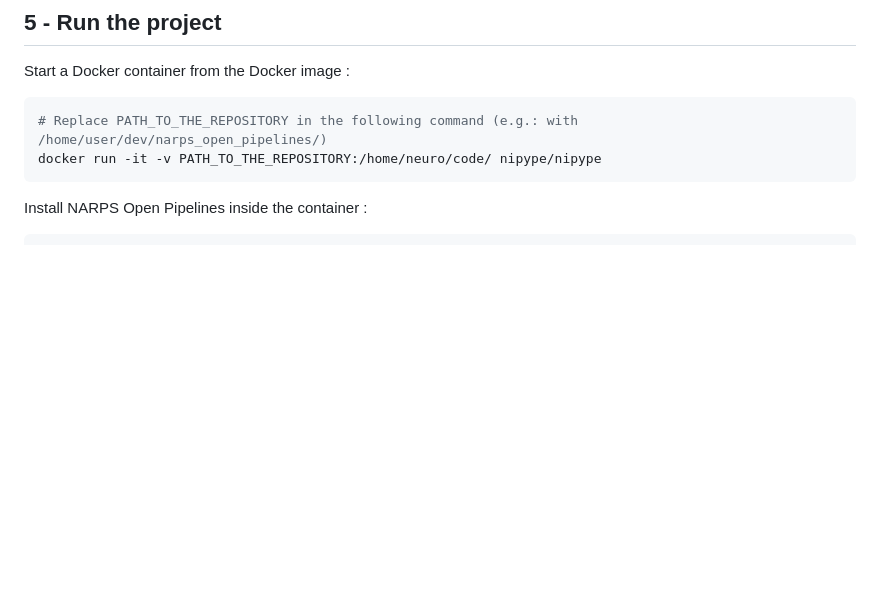
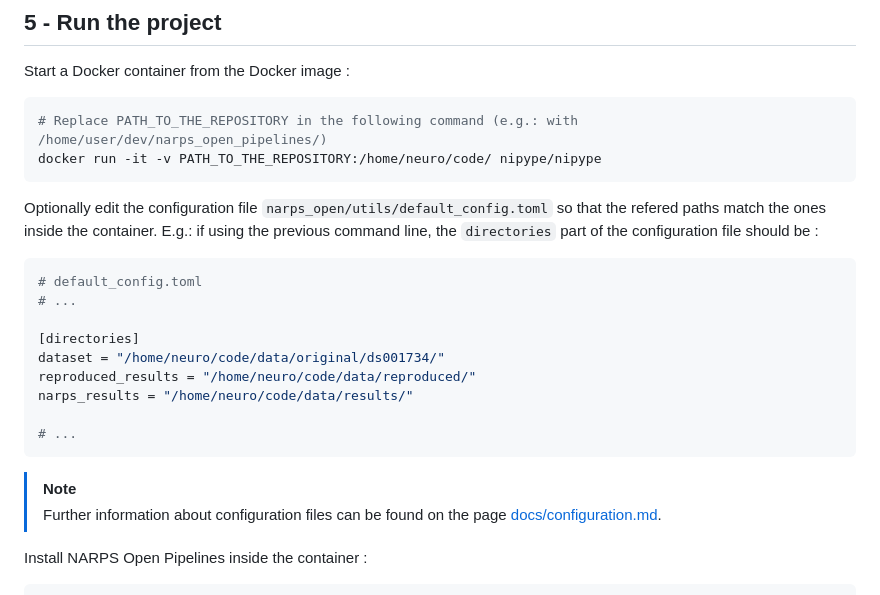
Before and after one commit to Inria-Empenn/narps_open_pipelines, a Markdown page: INSTALL.md, the part around the change. GitHub-like rendering; blank space fills up the shorter version.

Commit message:
[DOC] configuration info inside INSTALL.md

````diff
--- a/INSTALL.md
+++ b/INSTALL.md
@@ -66,6 +66,22 @@ Start a Docker container from the Docker image :
 docker run -it -v PATH_TO_THE_REPOSITORY:/home/neuro/code/ nipype/nipype
 ```
 
+Optionally edit the configuration file `narps_open/utils/default_config.toml` so that the refered paths match the ones inside the container. E.g.: if using the previous command line, the `directories` part of the configuration file should be :
+```toml
+# default_config.toml
+# ...
+
+[directories]
+dataset = "/home/neuro/code/data/original/ds001734/"
+reproduced_results = "/home/neuro/code/data/reproduced/"
+narps_results = "/home/neuro/code/data/results/"
+
+# ...
+```
+
+> [!NOTE]
+> Further information about configuration files can be found on the page [docs/configuration.md](docs/configuration.md).
+
 Install NARPS Open Pipelines inside the container :
 
 ```bash
````
